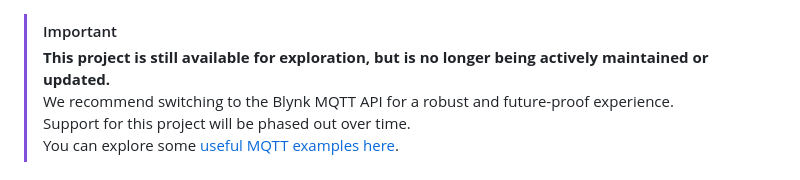
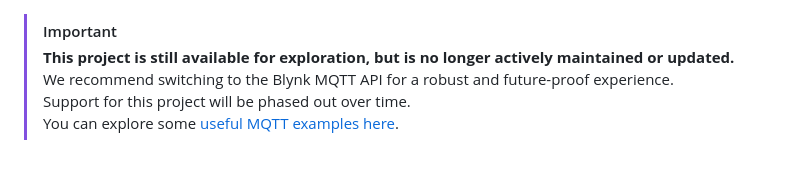
Before and after one commit to vshymanskyy/blynk-library-js, a Markdown page: README.md, the part around the change. GitHub-like rendering.

```diff
--- a/README.md
+++ b/README.md
@@ -1,5 +1,5 @@
 > [!IMPORTANT]
-> **This project is still available for exploration, but is no longer being actively maintained or updated.**
+> **This project is still available for exploration, but is no longer actively maintained or updated.**
 > We recommend switching to the Blynk MQTT API for a robust and future-proof experience.
 > Support for this project will be phased out over time.
 > You can explore some [useful MQTT examples here](https://github.com/Blynk-Technologies/Blynk-MQTT-Samples).
```
